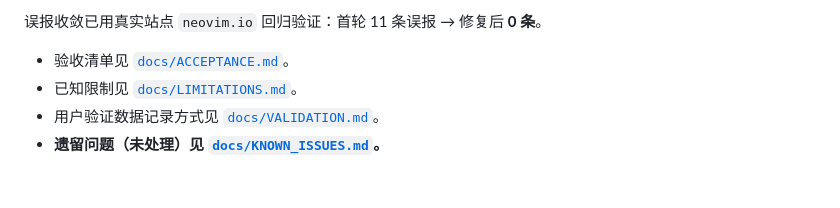
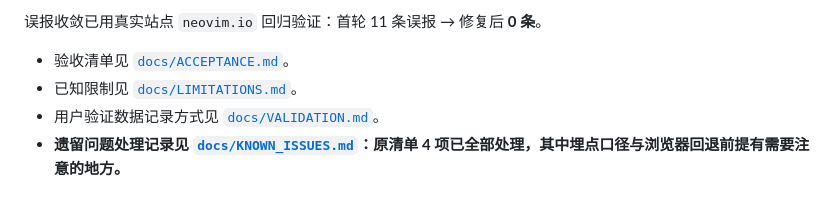
Before and after one commit to shixiong0529/freshpage, a Markdown page: README.md, the part around the change. Rendered like a GitHub page.

Commit message:
docs: README 里指向 KNOWN_ISSUES 的措辞改为「处理记录」
原文写「遗留问题（未处理）」，四项已全部处理，措辞不再准确；
同时提示埋点口径与浏览器回退前提有需要注意的地方。

Co-Authored-By: Claude Opus 5 <noreply@anthropic.com>

```diff
--- a/README.md
+++ b/README.md
@@ -161,4 +161,4 @@ npm test    # 68 个用例：38 单元 + 30 集成
 - 验收清单见 [`docs/ACCEPTANCE.md`](docs/ACCEPTANCE.md)。
 - 已知限制见 [`docs/LIMITATIONS.md`](docs/LIMITATIONS.md)。
 - 用户验证数据记录方式见 [`docs/VALIDATION.md`](docs/VALIDATION.md)。
-- **遗留问题（未处理）见 [`docs/KNOWN_ISSUES.md`](docs/KNOWN_ISSUES.md)。**
+- **遗留问题处理记录见 [`docs/KNOWN_ISSUES.md`](docs/KNOWN_ISSUES.md)：原清单 4 项已全部处理，其中埋点口径与浏览器回退前提有需要注意的地方。**
```
